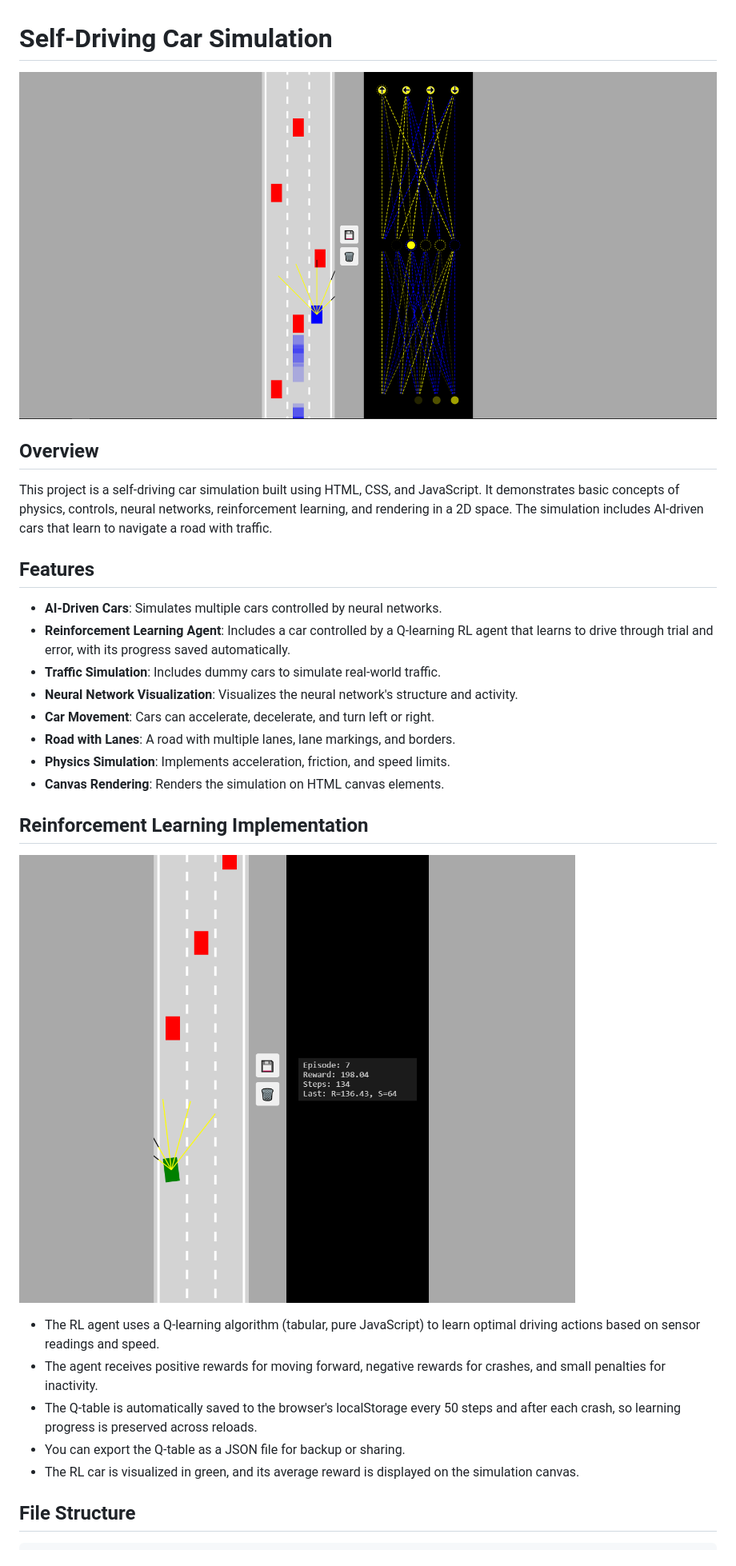
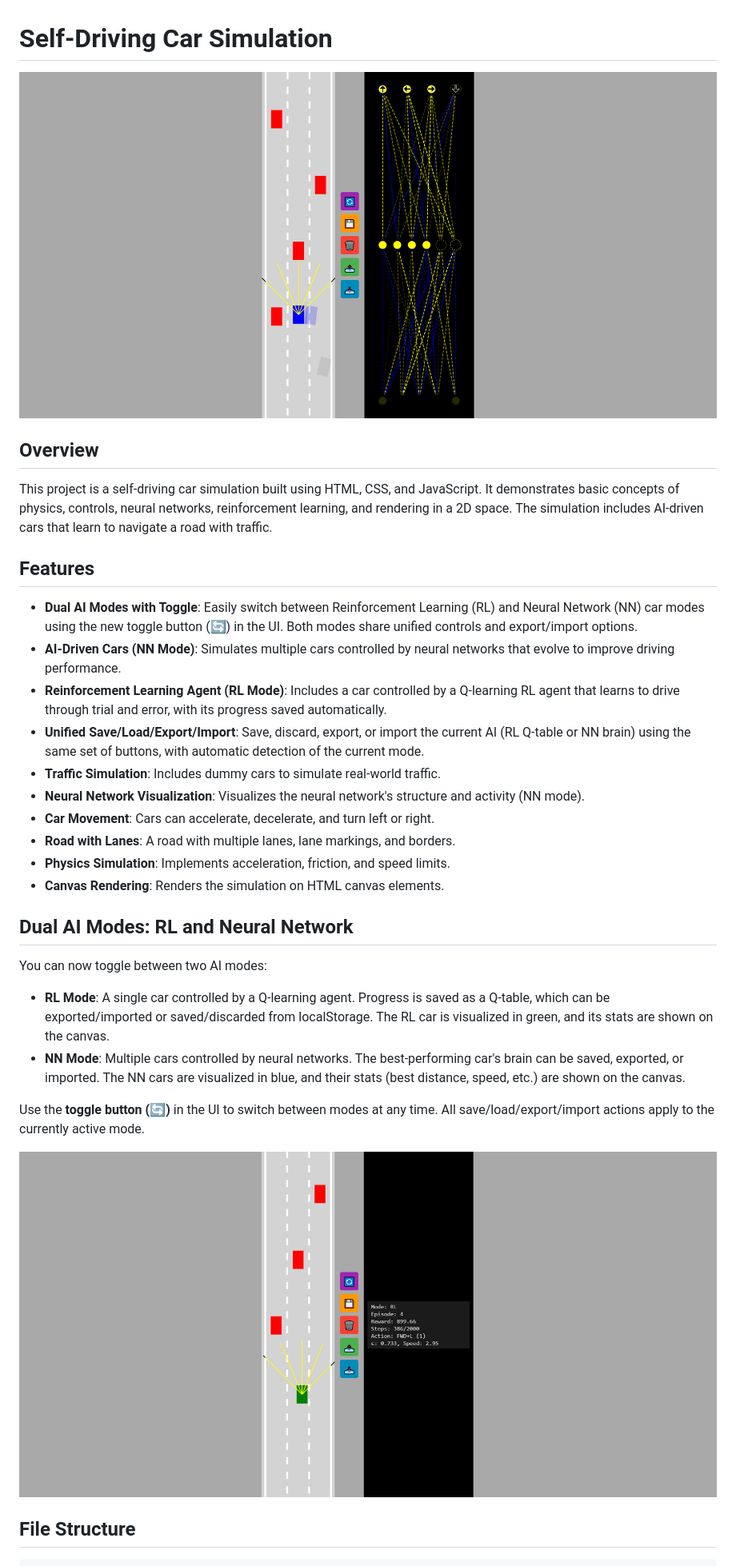
Before and after one commit to reneruano95/self-driving-car, a Markdown page: README.md, the part around the change printed below. Shown: that part at 80% size. GitHub-like rendering; pictures changed too: images/nn-car.png (added), images/rl-car.png, images/self-driving-car.png (deleted).

Commit message:
docs: add dual AI mode toggle documentation

```diff
--- a/README.md
+++ b/README.md
@@ -1,30 +1,35 @@
 # Self-Driving Car Simulation
 
-![Self-Driving Car Simulation](images/self-driving-car.png)
+![Self-Driving Car Simulation](images/nn-car.png)
 
 ## Overview
 
 This project is a self-driving car simulation built using HTML, CSS, and JavaScript. It demonstrates basic concepts of physics, controls, neural networks, reinforcement learning, and rendering in a 2D space. The simulation includes AI-driven cars that learn to navigate a road with traffic.
 
+
 ## Features
 
-- **AI-Driven Cars**: Simulates multiple cars controlled by neural networks.
-- **Reinforcement Learning Agent**: Includes a car controlled by a Q-learning RL agent that learns to drive through trial and error, with its progress saved automatically.
+- **Dual AI Modes with Toggle**: Easily switch between Reinforcement Learning (RL) and Neural Network (NN) car modes using the new toggle button (🔄) in the UI. Both modes share unified controls and export/import options.
+- **AI-Driven Cars (NN Mode)**: Simulates multiple cars controlled by neural networks that evolve to improve driving performance.
+- **Reinforcement Learning Agent (RL Mode)**: Includes a car controlled by a Q-learning RL agent that learns to drive through trial and error, with its progress saved automatically.
+- **Unified Save/Load/Export/Import**: Save, discard, export, or import the current AI (RL Q-table or NN brain) using the same set of buttons, with automatic detection of the current mode.
 - **Traffic Simulation**: Includes dummy cars to simulate real-world traffic.
-- **Neural Network Visualization**: Visualizes the neural network's structure and activity.
+- **Neural Network Visualization**: Visualizes the neural network's structure and activity (NN mode).
 - **Car Movement**: Cars can accelerate, decelerate, and turn left or right.
 - **Road with Lanes**: A road with multiple lanes, lane markings, and borders.
 - **Physics Simulation**: Implements acceleration, friction, and speed limits.
 - **Canvas Rendering**: Renders the simulation on HTML canvas elements.
 
-## Reinforcement Learning Implementation
+
+## Dual AI Modes: RL and Neural Network
+You can now toggle between two AI modes:
+
+- **RL Mode**: A single car controlled by a Q-learning agent. Progress is saved as a Q-table, which can be exported/imported or saved/discarded from localStorage. The RL car is visualized in green, and its stats are shown on the canvas.
+- **NN Mode**: Multiple cars controlled by neural networks. The best-performing car's brain can be saved, exported, or imported. The NN cars are visualized in blue, and their stats (best distance, speed, etc.) are shown on the canvas.
+
+Use the **toggle button (🔄)** in the UI to switch between modes at any time. All save/load/export/import actions apply to the currently active mode.
+
 ![Self-Driving Car Simulation](images/rl-car.png)
-
-- The RL agent uses a Q-learning algorithm (tabular, pure JavaScript) to learn optimal driving actions based on sensor readings and speed.
-- The agent receives positive rewards for moving forward, negative rewards for crashes, and small penalties for inactivity.
-- The Q-table is automatically saved to the browser's localStorage every 50 steps and after each crash, so learning progress is preserved across reloads.
-- You can export the Q-table as a JSON file for backup or sharing.
-- The RL car is visualized in green, and its average reward is displayed on the simulation canvas.
 
 ## File Structure
 
```
Also changed, not shown: other parts of README.md (+8 -2 lines).
